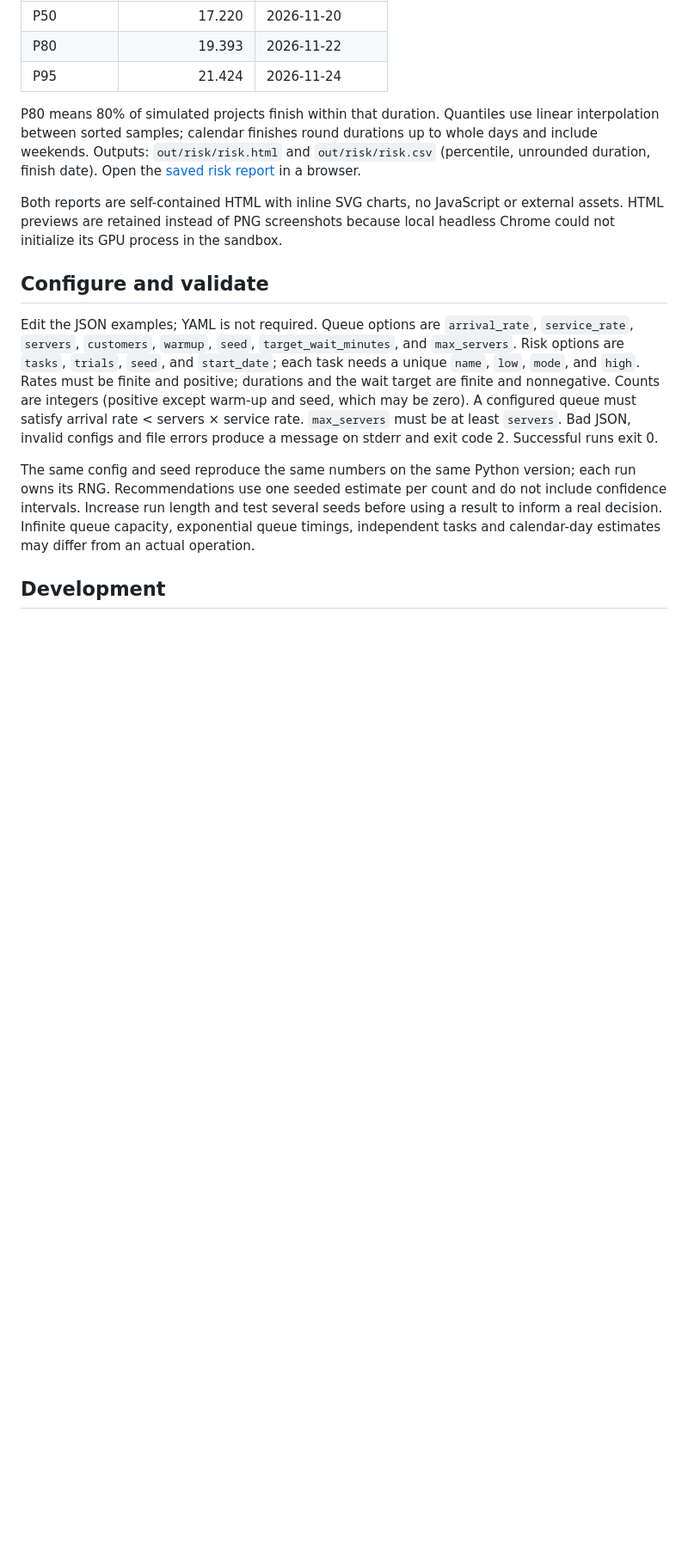
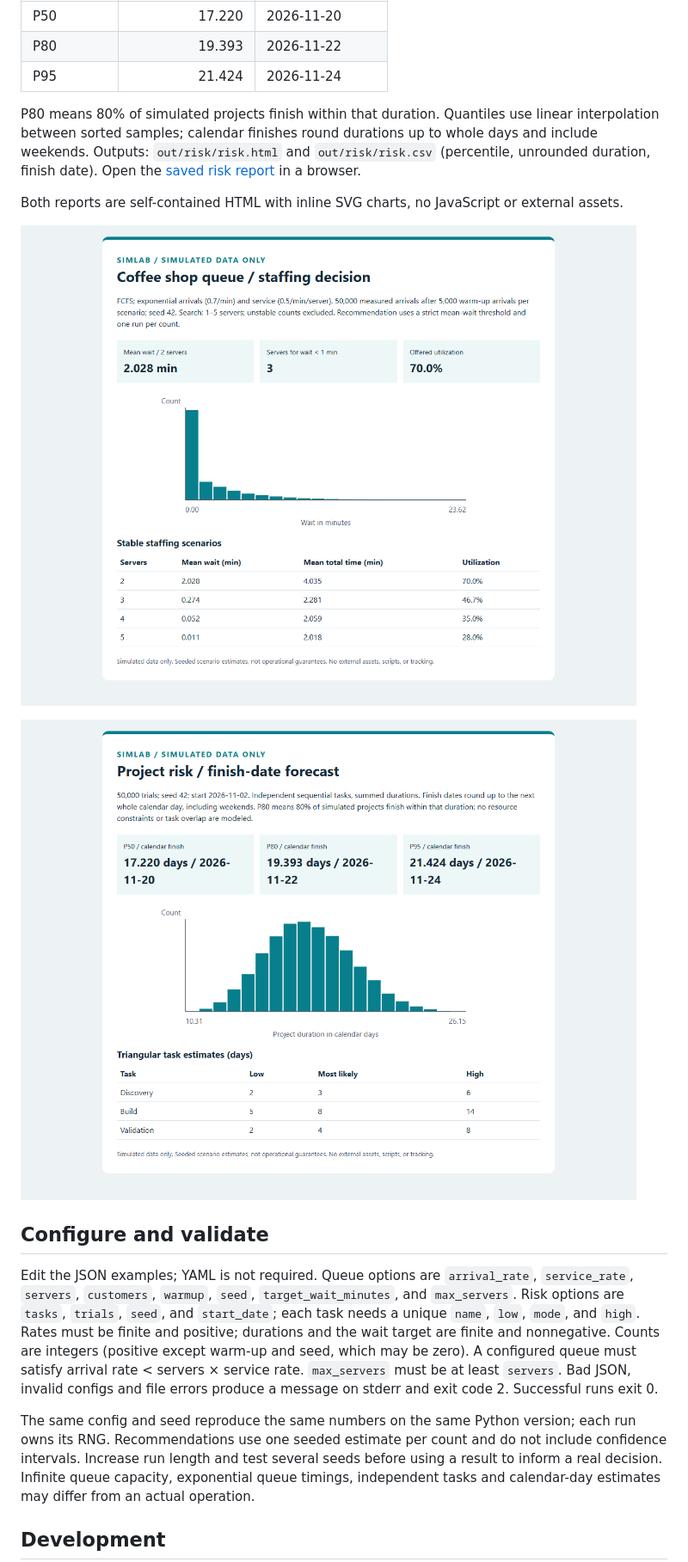
Before and after one commit to shawnrruss/demo-sim-lab, a Markdown page: README.md, the part around the change. Shown at 86% size. Drawn GitHub-style; pictures changed too: docs/queue-report.png (added), docs/risk-report.png (added); blank space fills up the shorter version.

Commit message:
Docs: report screenshots in the README

```diff
--- a/README.md
+++ b/README.md
@@ -59,8 +59,11 @@ up to whole days and include weekends. Outputs: `out/risk/risk.html` and
 Open the [saved risk report](docs/risk-report.html) in a browser.
 
 Both reports are self-contained HTML with inline SVG charts, no JavaScript or
-external assets. HTML previews are retained instead of PNG screenshots because
-local headless Chrome could not initialize its GPU process in the sandbox.
+external assets.
+
+![Queue report](docs/queue-report.png)
+
+![Risk report](docs/risk-report.png)
 
 ## Configure and validate
 
```
